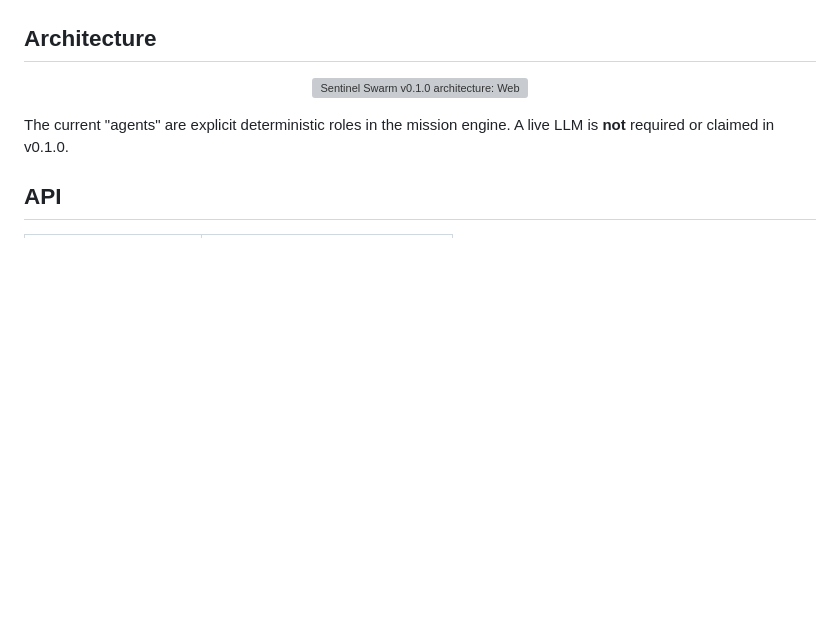
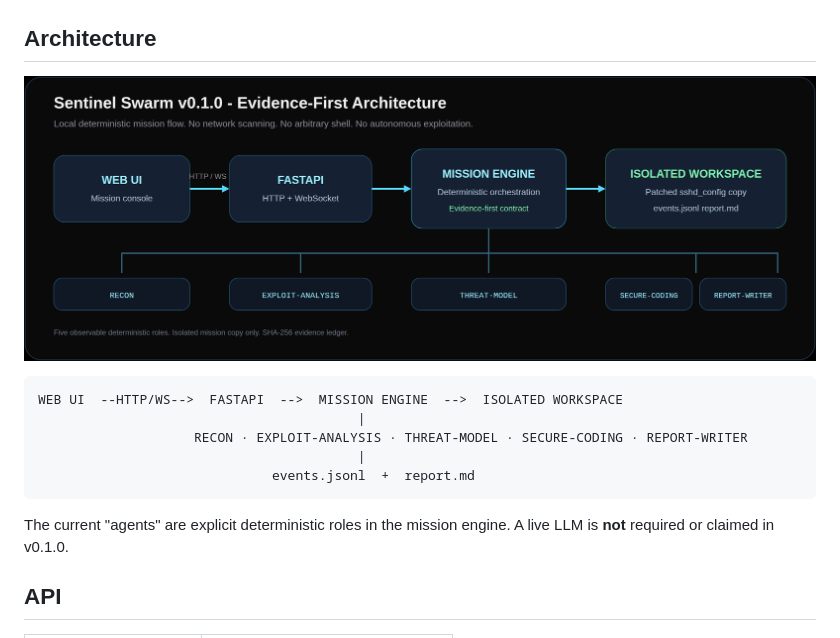
Before and after one commit to MiMindMendinc/sentinel-swarm, a Markdown page: README.md, the part around the change. Rendered like a GitHub page; pictures changed too: assets/architecture.png (added); blank space fills up the shorter version; grey boxes are pictures that could not be loaded.

Commit message:
docs: replace broken architecture diagram with PNG
Point the README Architecture section at a GitHub-safe PNG and a plain-text fallback so mobile/desktop no longer show a blank black box.

````diff
--- a/README.md
+++ b/README.md
@@ -97,8 +97,16 @@ Each mission also writes `data/<mission_id>/events.jsonl` and `data/<mission_id>
 ## Architecture
 
 <p align="center">
-  <img src="assets/architecture.svg" alt="Sentinel Swarm v0.1.0 architecture: Web UI to FastAPI over HTTP and WebSocket, deterministic mission engine, five observable roles, and an isolated workspace with events.jsonl and report.md" width="100%">
+  <img src="assets/architecture.png" alt="Sentinel Swarm v0.1.0 architecture: Web UI to FastAPI over HTTP and WebSocket, deterministic mission engine, five observable roles, and an isolated workspace with events.jsonl and report.md" width="900">
 </p>
+
+```text
+WEB UI  --HTTP/WS-->  FASTAPI  -->  MISSION ENGINE  -->  ISOLATED WORKSPACE
+                                         |
+                    RECON · EXPLOIT-ANALYSIS · THREAT-MODEL · SECURE-CODING · REPORT-WRITER
+                                         |
+                              events.jsonl  +  report.md
+```
 
 The current "agents" are explicit deterministic roles in the mission engine. A live LLM is **not** required or claimed in v0.1.0.
 
````
Also changed, not shown: CHANGELOG.md (+1 -1 lines), docs/architecture.md (+1 -1 lines), 1 other file.
